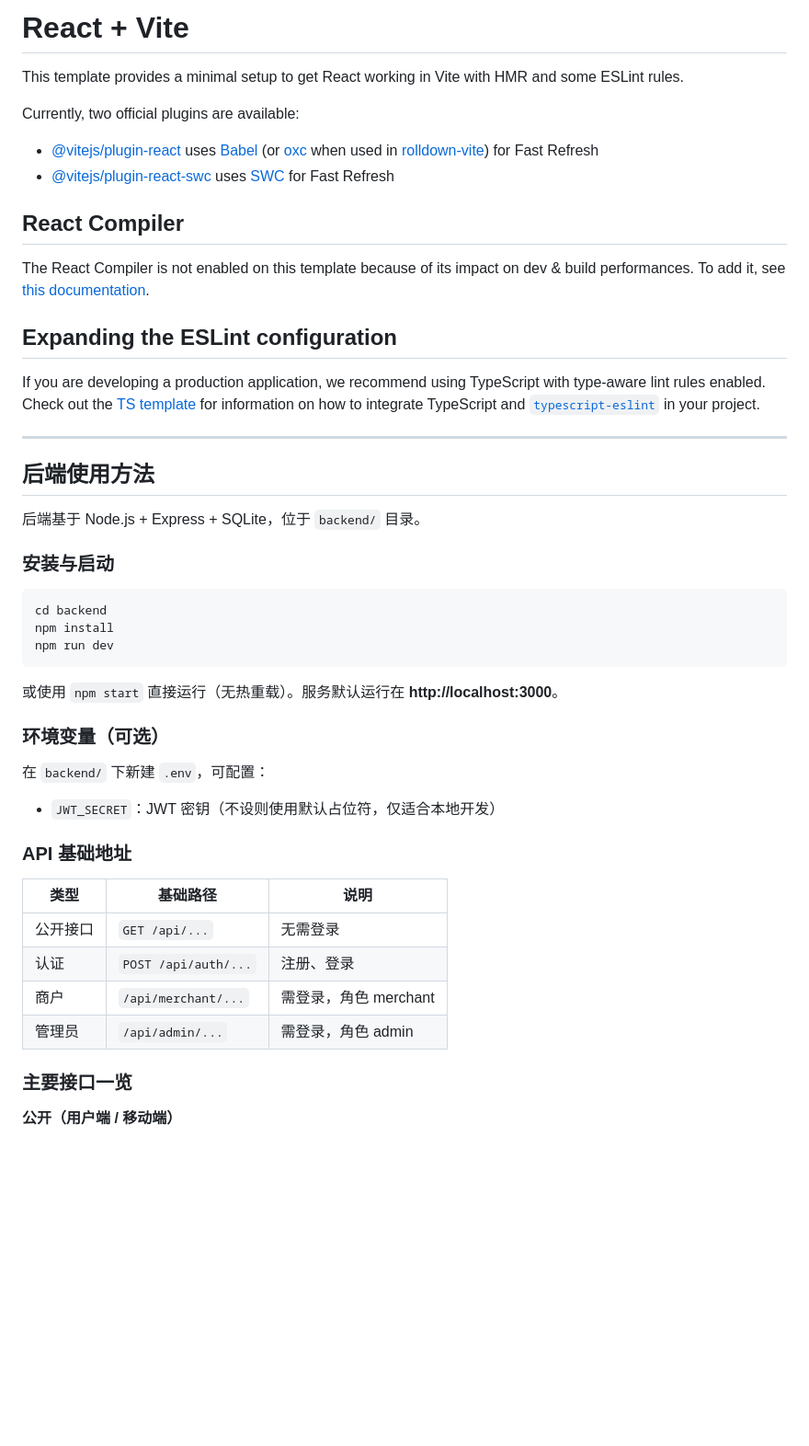
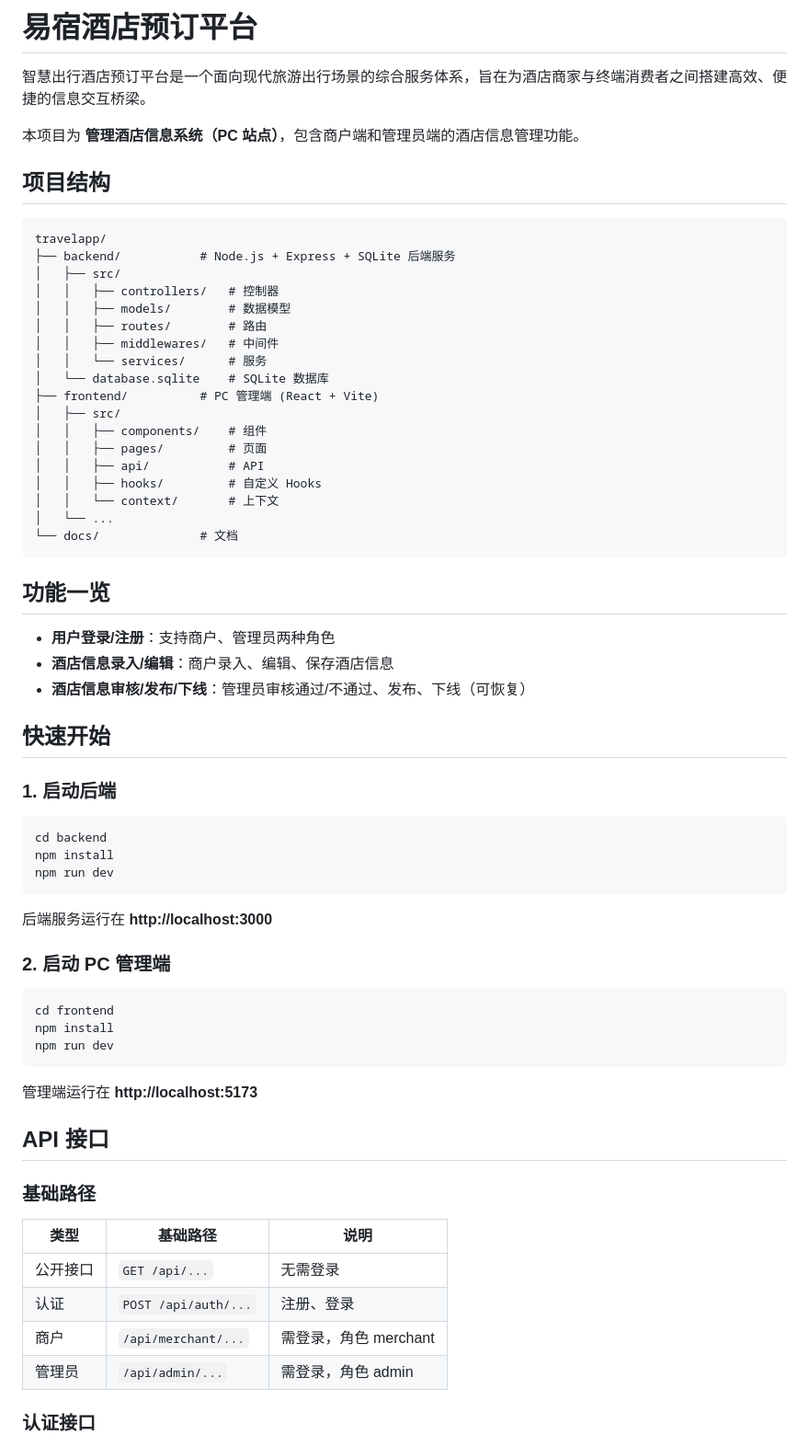
Before and after one commit to JodieeT/travelapp, a Markdown page: README.md, the part around one of its changes. Shown at 92% size. Drawn GitHub-style; blank space fills up the shorter version.

````diff
--- a/README.md
+++ b/README.md
@@ -1,27 +1,41 @@
-# React + Vite
+# 易宿酒店预订平台
 
-This template provides a minimal setup to get React working in Vite with HMR and some ESLint rules.
+智慧出行酒店预订平台是一个面向现代旅游出行场景的综合服务体系，旨在为酒店商家与终端消费者之间搭建高效、便捷的信息交互桥梁。
 
-Currently, two official plugins are available:
+本项目为 **管理酒店信息系统（PC 站点）**，包含商户端和管理员端的酒店信息管理功能。
 
-- [@vitejs/plugin-react](https://github.com/vitejs/vite-plugin-react/blob/main/packages/plugin-react) uses [Babel](https://babeljs.io/) (or [oxc](https://oxc.rs) when used in [rolldown-vite](https://vite.dev/guide/rolldown)) for Fast Refresh
-- [@vitejs/plugin-react-swc](https://github.com/vitejs/vite-plugin-react/blob/main/packages/plugin-react-swc) uses [SWC](https://swc.rs/) for Fast Refresh
+## 项目结构
 
-## React Compiler
+```
+travelapp/
+├── backend/           # Node.js + Express + SQLite 后端服务
+│   ├── src/
+│   │   ├── controllers/   # 控制器
+│   │   ├── models/        # 数据模型
+│   │   ├── routes/        # 路由
+│   │   ├── middlewares/   # 中间件
+│   │   └── services/      # 服务
+│   └── database.sqlite    # SQLite 数据库
+├── frontend/          # PC 管理端 (React + Vite)
+│   ├── src/
+│   │   ├── components/    # 组件
+│   │   ├── pages/         # 页面
+│   │   ├── api/           # API
+│   │   ├── hooks/         # 自定义 Hooks
+│   │   └── context/       # 上下文
+│   └── ...
+└── docs/              # 文档
+```
 
-The React Compiler is not enabled on this template because of its impact on dev & build performances. To add it, see [this documentation](https://react.dev/learn/react-compiler/installation).
+## 功能一览
 
-## Expanding the ESLint configuration
+- **用户登录/注册**：支持商户、管理员两种角色
+- **酒店信息录入/编辑**：商户录入、编辑、保存酒店信息
+- **酒店信息审核/发布/下线**：管理员审核通过/不通过、发布、下线（可恢复）
 
-If you are developing a production application, we recommend using TypeScript with type-aware lint rules enabled. Check out the [TS template](https://github.com/vitejs/vite/tree/main/packages/create-vite/template-react-ts) for information on how to integrate TypeScript and [`typescript-eslint`](https://typescript-eslint.io) in your project.
+## 快速开始
 
----
-
-## 后端使用方法
-
-后端基于 Node.js + Express + SQLite，位于 `backend/` 目录。
-
-### 安装与启动
+### 1. 启动后端
 
 ```bash
 cd backend
@@ -29,24 +43,28 @@ npm install
 npm run dev
 ```
 
-或使用 `npm start` 直接运行（无热重载）。服务默认运行在 **http://localhost:3000**。
+后端服务运行在 **http://localhost:3000**
 
-### 环境变量（可选）
+### 2. 启动 PC 管理端
 
-在 `backend/` 下新建 `.env`，可配置：
+```bash
+cd frontend
+npm install
+npm run dev
+```
 
-- `JWT_SECRET`：JWT 密钥（不设则使用默认占位符，仅适合本地开发）
+管理端运行在 **http://localhost:5173**
 
-### API 基础地址
+## API 接口
 
-| 类型     | 基础路径           | 说明           |
-|----------|--------------------|----------------|
-| 公开接口 | `GET /api/...`     | 无需登录       |
-| 认证     | `POST /api/auth/...` | 注册、登录     |
-| 商户     | `/api/merchant/...`  | 需登录，角色 merchant |
-| 管理员   | `/api/admin/...`     | 需登录，角色 admin   |
+### 基础路径
 
-### 主要接口一览
+| 类型 | 基础路径 | 说明 |
+|------|----------|------|
+| 公开接口 | `GET /api/...` | 无需登录 |
+| 认证 | `POST /api/auth/...` | 注册、登录 |
+| 商户 | `/api/merchant/...` | 需登录，角色 merchant |
+| 管理员 | `/api/admin/...` | 需登录，角色 admin |
 
-**公开（用户端 / 移动端）**
+### 认证接口
 
````
Also changed, not shown: other parts of README.md (+33 -97 lines).
